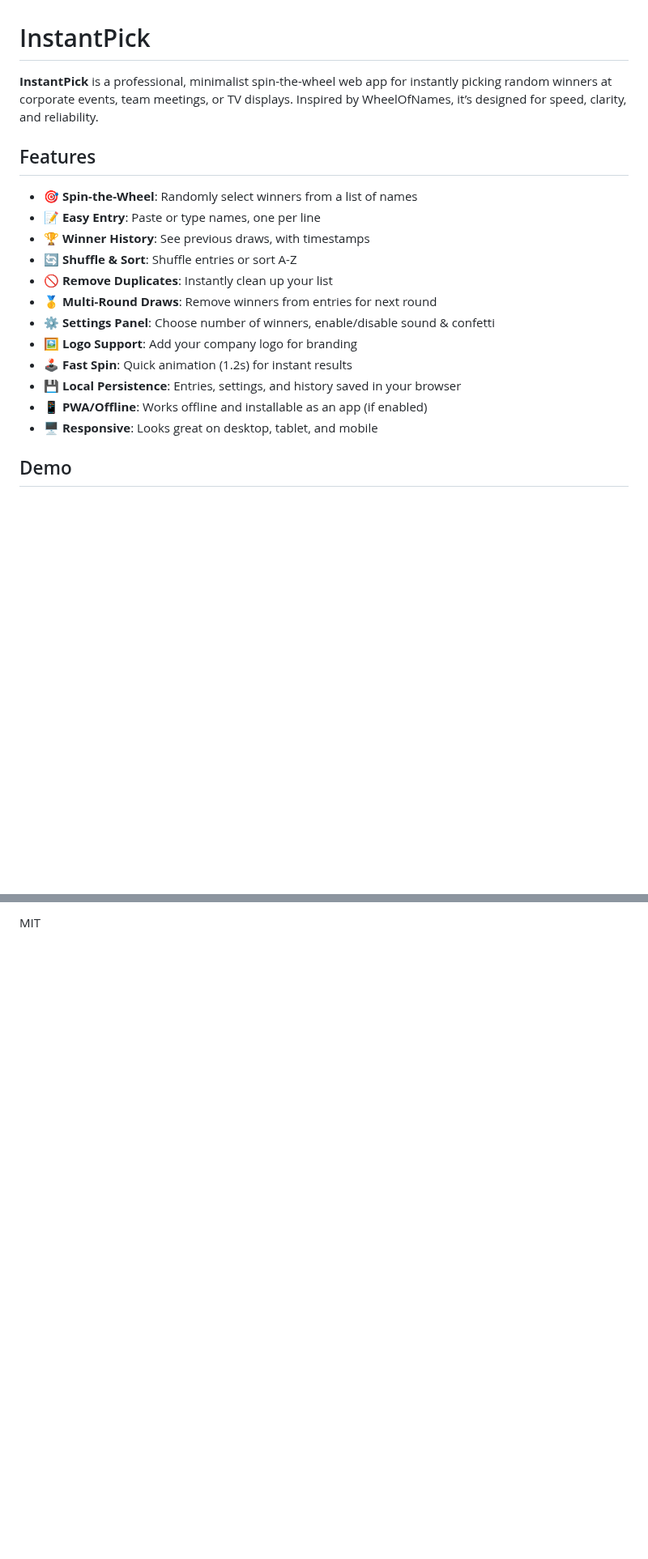
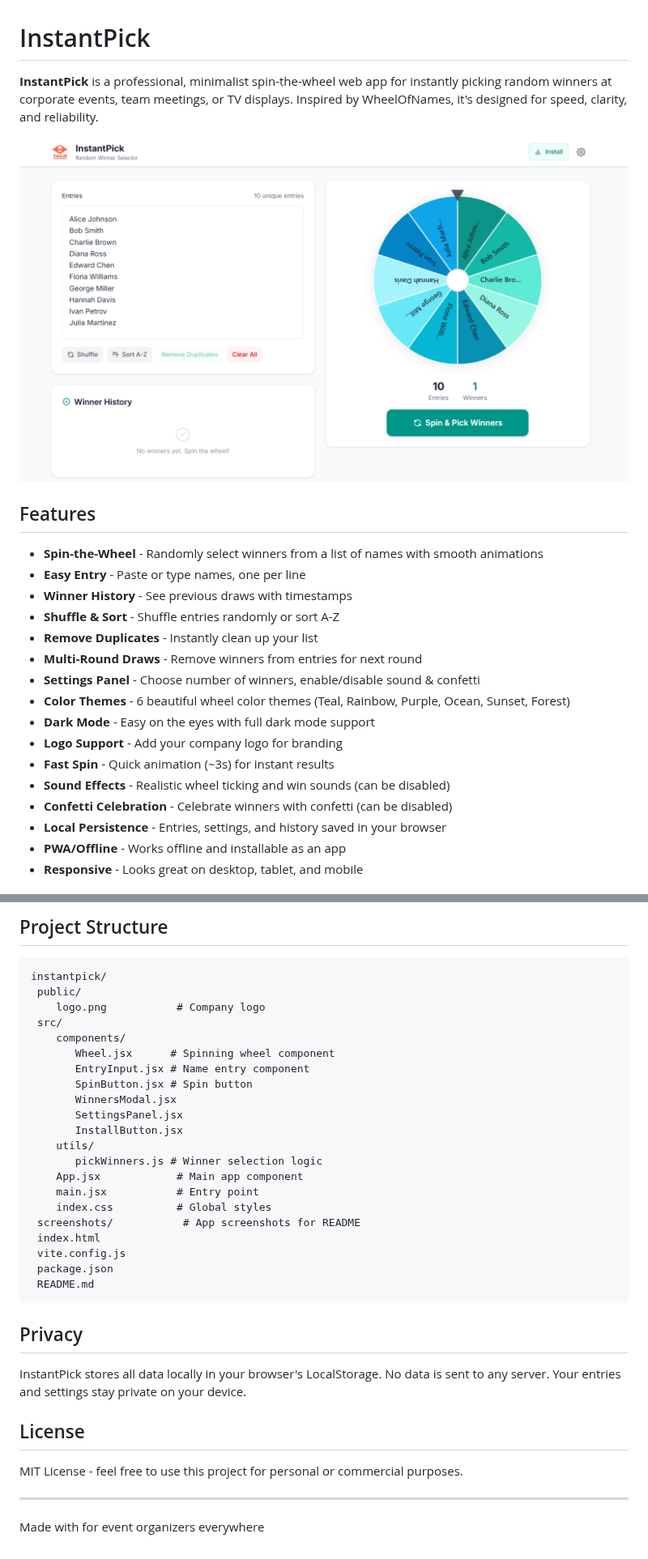
Before and after one commit to SeannyBoyyy/instantpick, a Markdown page: README.md, 2 parts joined by grey strips. Shown at 81% size. GitHub-like rendering; pictures changed too: screenshots/screenshot-light.png (added); blank space fills up the shorter version.

````diff
--- a/README.md
+++ b/README.md
@@ -1,20 +1,25 @@
 # InstantPick
 
-**InstantPick** is a professional, minimalist spin-the-wheel web app for instantly picking random winners at corporate events, team meetings, or TV displays. Inspired by WheelOfNames, it’s designed for speed, clarity, and reliability.
+**InstantPick** is a professional, minimalist spin-the-wheel web app for instantly picking random winners at corporate events, team meetings, or TV displays. Inspired by WheelOfNames, it's designed for speed, clarity, and reliability.
 
-## Features
+![InstantPick Screenshot](screenshots/screenshot-light.png)
 
-- 🎯 **Spin-the-Wheel**: Randomly select winners from a list of names
-- 📝 **Easy Entry**: Paste or type names, one per line
-- 🏆 **Winner History**: See previous draws, with timestamps
-- 🔄 **Shuffle & Sort**: Shuffle entries or sort A-Z
-- 🚫 **Remove Duplicates**: Instantly clean up your list
-- 🥇 **Multi-Round Draws**: Remove winners from entries for next round
-- ⚙️ **Settings Panel**: Choose number of winners, enable/disable sound & confetti
-- 🖼️ **Logo Support**: Add your company logo for branding
-- 🕹️ **Fast Spin**: Quick animation (1.2s) for instant results
-- 💾 **Local Persistence**: Entries, settings, and history saved in your browser
-- 📱 **PWA/Offline**: Works offline and installable as an app (if enabled)
-- 🖥️ **Responsive**: Looks great on desktop, tablet, and mobile
+##  Features
 
-## Demo
+-  **Spin-the-Wheel** - Randomly select winners from a list of names with smooth animations
+-  **Easy Entry** - Paste or type names, one per line
+-  **Winner History** - See previous draws with timestamps
+-  **Shuffle & Sort** - Shuffle entries randomly or sort A-Z
+-  **Remove Duplicates** - Instantly clean up your list
+-  **Multi-Round Draws** - Remove winners from entries for next round
+-  **Settings Panel** - Choose number of winners, enable/disable sound & confetti
+-  **Color Themes** - 6 beautiful wheel color themes (Teal, Rainbow, Purple, Ocean, Sunset, Forest)
+-  **Dark Mode** - Easy on the eyes with full dark mode support
+-  **Logo Support** - Add your company logo for branding
+-  **Fast Spin** - Quick animation (~3s) for instant results
+-  **Sound Effects** - Realistic wheel ticking and win sounds (can be disabled)
+-  **Confetti Celebration** - Celebrate winners with confetti (can be disabled)
+-  **Local Persistence** - Entries, settings, and history saved in your browser
+-  **PWA/Offline** - Works offline and installable as an app
+-  **Responsive** - Looks great on desktop, tablet, and mobile
+
@@ -70,2 +117,38 @@ The output will be in the `dist/` folder, ready for static hosting.
 
-MIT
+##  Project Structure
+
+```
+instantpick/
+ public/
+    logo.png           # Company logo
+ src/
+    components/
+       Wheel.jsx      # Spinning wheel component
+       EntryInput.jsx # Name entry component
+       SpinButton.jsx # Spin button
+       WinnersModal.jsx
+       SettingsPanel.jsx
+       InstallButton.jsx
+    utils/
+       pickWinners.js # Winner selection logic
+    App.jsx            # Main app component
+    main.jsx           # Entry point
+    index.css          # Global styles
+ screenshots/           # App screenshots for README
+ index.html
+ vite.config.js
+ package.json
+ README.md
+```
+
+##  Privacy
+
+InstantPick stores all data locally in your browser's LocalStorage. No data is sent to any server. Your entries and settings stay private on your device.
+
+##  License
+
+MIT License - feel free to use this project for personal or commercial purposes.
+
+---
+
+Made with  for event organizers everywhere
````
Also changed, not shown: other parts of README.md (+62 -20 lines), screenshots/screenshot-dark.png (added), screenshots/screenshot-settings.png (added), screenshots/screenshot-winner.png (added), 7 other files.
